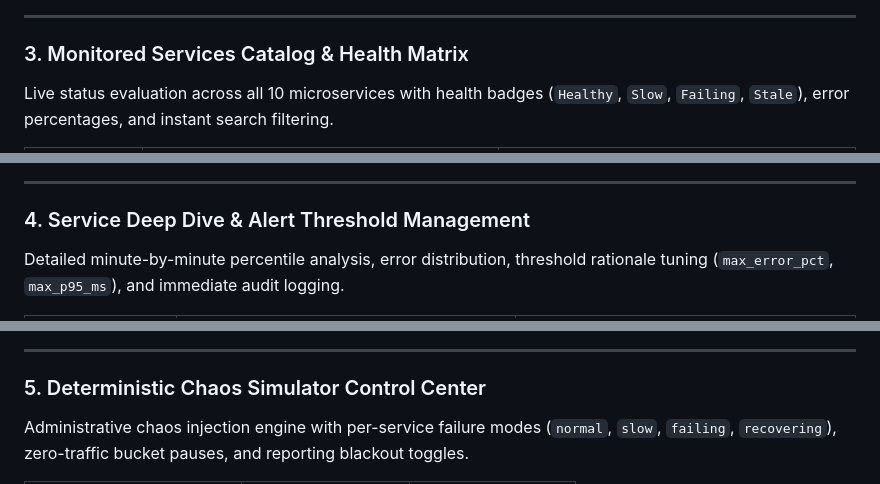
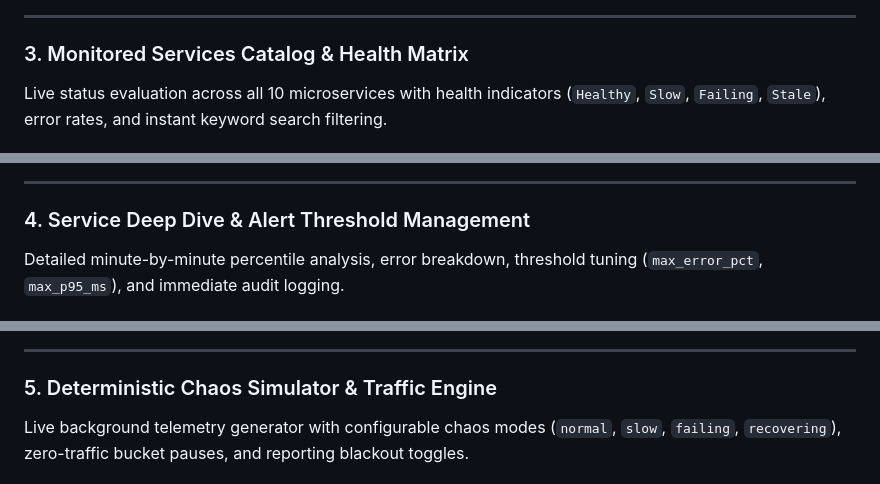
Before and after one commit to aiwithhammad2026-arch/service-monitoring-dashboard, a Markdown page: README.md, 3 parts joined by grey strips. GitHub-like rendering.

```diff
--- a/README.md
+++ b/README.md
@@ -35,5 +42,5 @@ Instant live telemetry segmentation across **Website**, **App**, and **Admin Con
 ---
 
 ### 3. Monitored Services Catalog & Health Matrix
-Live status evaluation across all 10 microservices with health badges (`Healthy`, `Slow`, `Failing`, `Stale`), error percentages, and instant search filtering.
+Live status evaluation across all 10 microservices with health indicators (`Healthy`, `Slow`, `Failing`, `Stale`), error rates, and instant keyword search filtering.
 
@@ -45,5 +59,5 @@ Live status evaluation across all 10 microservices with health badges (`Healthy`
 ---
 
 ### 4. Service Deep Dive & Alert Threshold Management
-Detailed minute-by-minute percentile analysis, error distribution, threshold rationale tuning (`max_error_pct`, `max_p95_ms`), and immediate audit logging.
+Detailed minute-by-minute percentile analysis, error breakdown, threshold tuning (`max_error_pct`, `max_p95_ms`), and immediate audit logging.
 
@@ -54,6 +75,6 @@ Detailed minute-by-minute percentile analysis, error distribution, threshold rat
 
 ---
 
-### 5. Deterministic Chaos Simulator Control Center
-Administrative chaos injection engine with per-service failure modes (`normal`, `slow`, `failing`, `recovering`), zero-traffic bucket pauses, and reporting blackout toggles.
+### 5. Deterministic Chaos Simulator & Traffic Engine
+Live background telemetry generator with configurable chaos modes (`normal`, `slow`, `failing`, `recovering`), zero-traffic bucket pauses, and reporting blackout toggles.
 
```
Also changed, not shown: other parts of README.md (+93 -49 lines).
